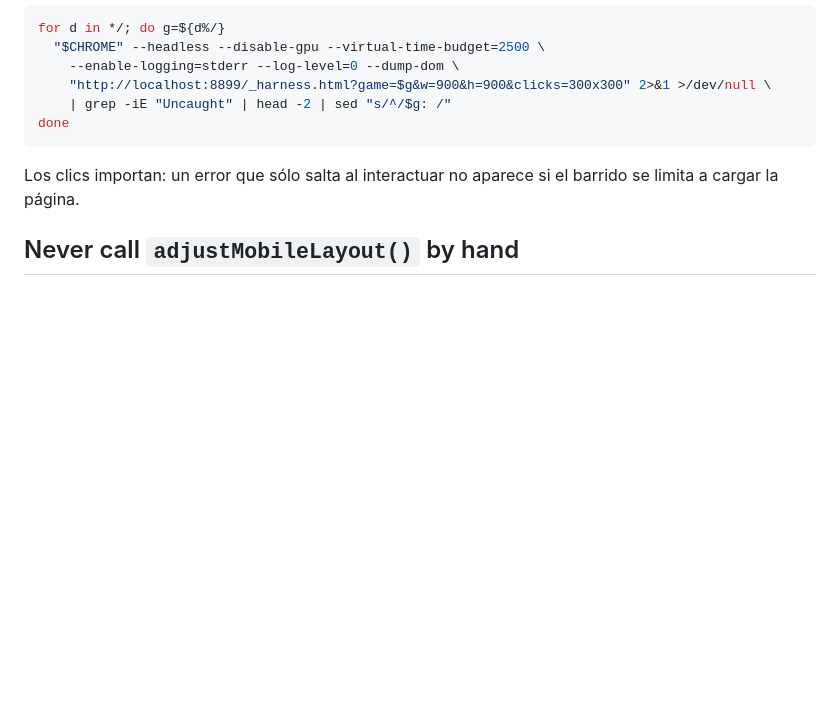
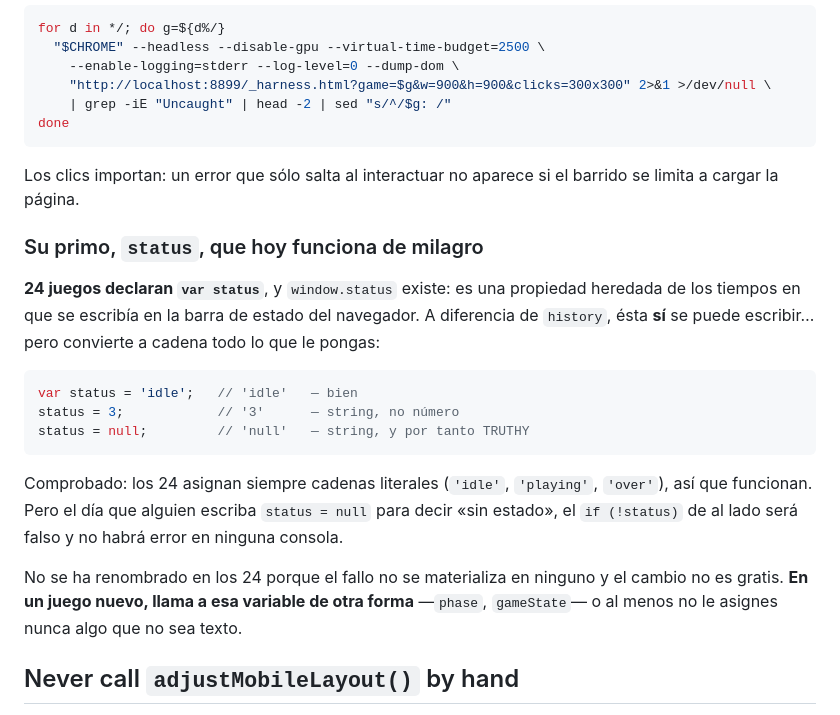
Before and after one commit to hahn92/Games, a Markdown page: docs/trampas.md, the part around the change. Drawn GitHub-style; blank space fills up the shorter version.

Commit message:
Documenta que `status` colisiona con window.status en 24 juegos
Es el primo del bug de `history` que rompia mahjong, pero mas sutil:
window.status SI se puede escribir, solo que convierte a cadena todo lo que le
pongas. `status = null` queda en la cadena 'null', que es truthy.

Comprobado que los 24 asignan siempre cadenas literales, asi que hoy funcionan
y no se ha tocado nada: el fallo no se materializa en ninguno y renombrar en 24
ficheros no es gratis. Queda el aviso para el siguiente juego.

Co-Authored-By: Claude Opus 5 <noreply@anthropic.com>
Claude-Session: https://claude.ai/code/session_01UmnkcLAGGqafoyHxkLUjfB

````diff
--- a/docs/trampas.md
+++ b/docs/trampas.md
@@ -99,6 +99,28 @@ done
 Los clics importan: un error que sólo salta al interactuar no aparece si el
 barrido se limita a cargar la página.
 
+### Su primo, `status`, que hoy funciona de milagro
+
+**24 juegos declaran `var status`**, y `window.status` existe: es una propiedad
+heredada de los tiempos en que se escribía en la barra de estado del navegador.
+A diferencia de `history`, ésta **sí** se puede escribir… pero convierte a
+cadena todo lo que le pongas:
+
+```js
+var status = 'idle';   // 'idle'   — bien
+status = 3;            // '3'      — string, no número
+status = null;         // 'null'   — string, y por tanto TRUTHY
+```
+
+Comprobado: los 24 asignan siempre cadenas literales (`'idle'`, `'playing'`,
+`'over'`), así que funcionan. Pero el día que alguien escriba `status = null`
+para decir «sin estado», el `if (!status)` de al lado será falso y no habrá
+error en ninguna consola.
+
+No se ha renombrado en los 24 porque el fallo no se materializa en ninguno y el
+cambio no es gratis. **En un juego nuevo, llama a esa variable de otra forma**
+—`phase`, `gameState`— o al menos no le asignes nunca algo que no sea texto.
+
 ## Never call `adjustMobileLayout()` by hand
 
 Several games register their own `resize` listener beside the one
````
